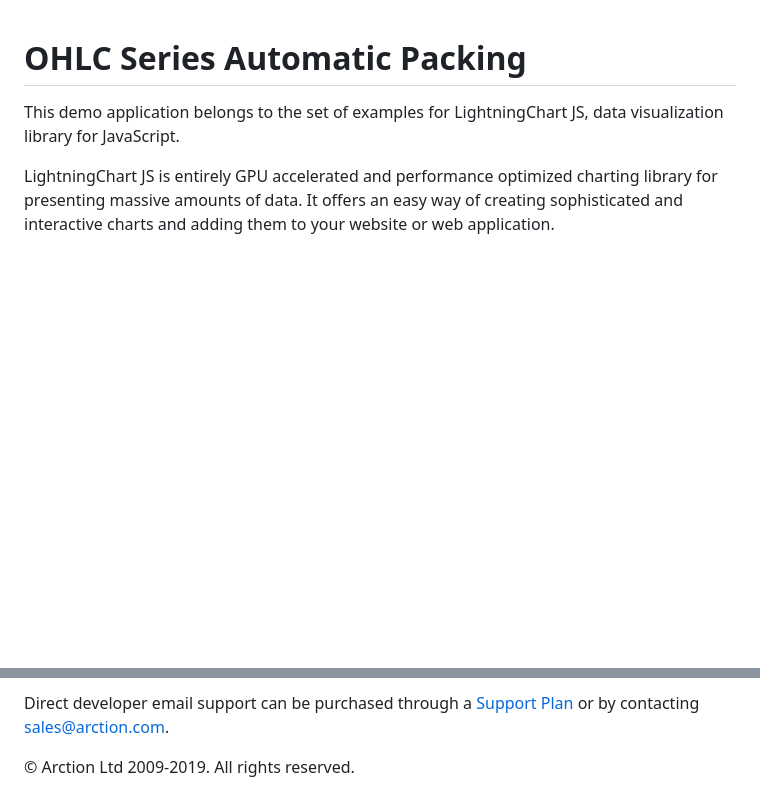
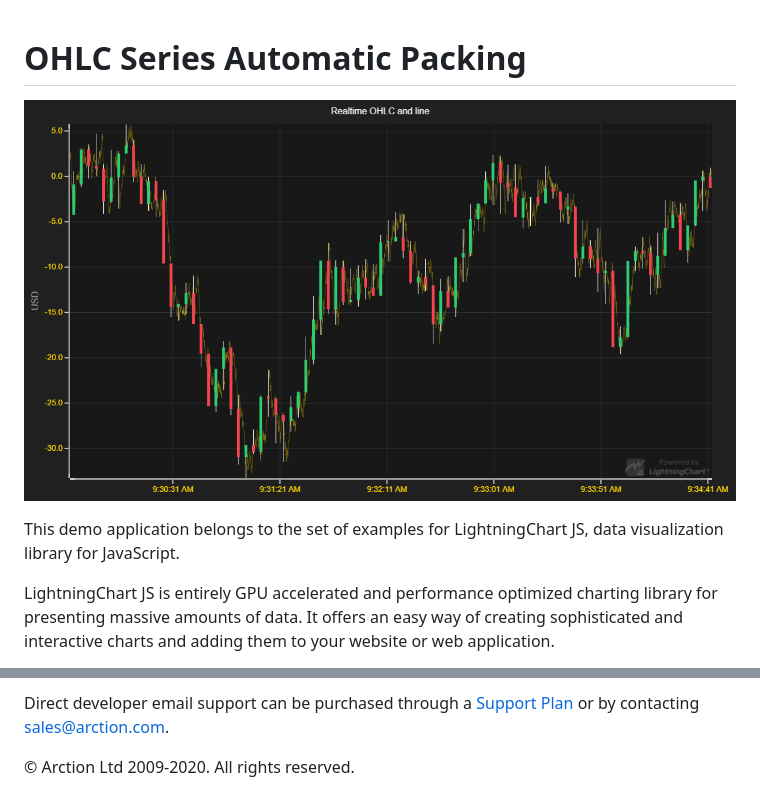
Before and after one commit to Arction/lcjs-example-0202-ohlcPlotAutomaticPacking, a Markdown page: README.md, 2 parts joined by grey strips. GitHub-like rendering; pictures changed too: ohlcAutomaticPacking.png (added); blank space fills up the shorter version.

Commit message:
Update examples

```diff
--- a/README.md
+++ b/README.md
@@ -1,4 +1,6 @@
 # OHLC Series Automatic Packing
+
+![OHLC Series Automatic Packing](ohlcAutomaticPacking.png)
 
 This demo application belongs to the set of examples for LightningChart JS, data visualization library for JavaScript.
 
@@ -77,7 +79,7 @@ Direct developer email support can be purchased through a [Support Plan][4] or b
 [3]: https://stackoverflow.com/questions/tagged/lightningchart
 [4]: https://www.arction.com/support-services/
 
-© Arction Ltd 2009-2019. All rights reserved.
+© Arction Ltd 2009-2020. All rights reserved.
 
 
 [ChartXY]: https://www.arction.com/lightningchart-js-api-documentation/v1.2.0/classes/chartxy.html
```
